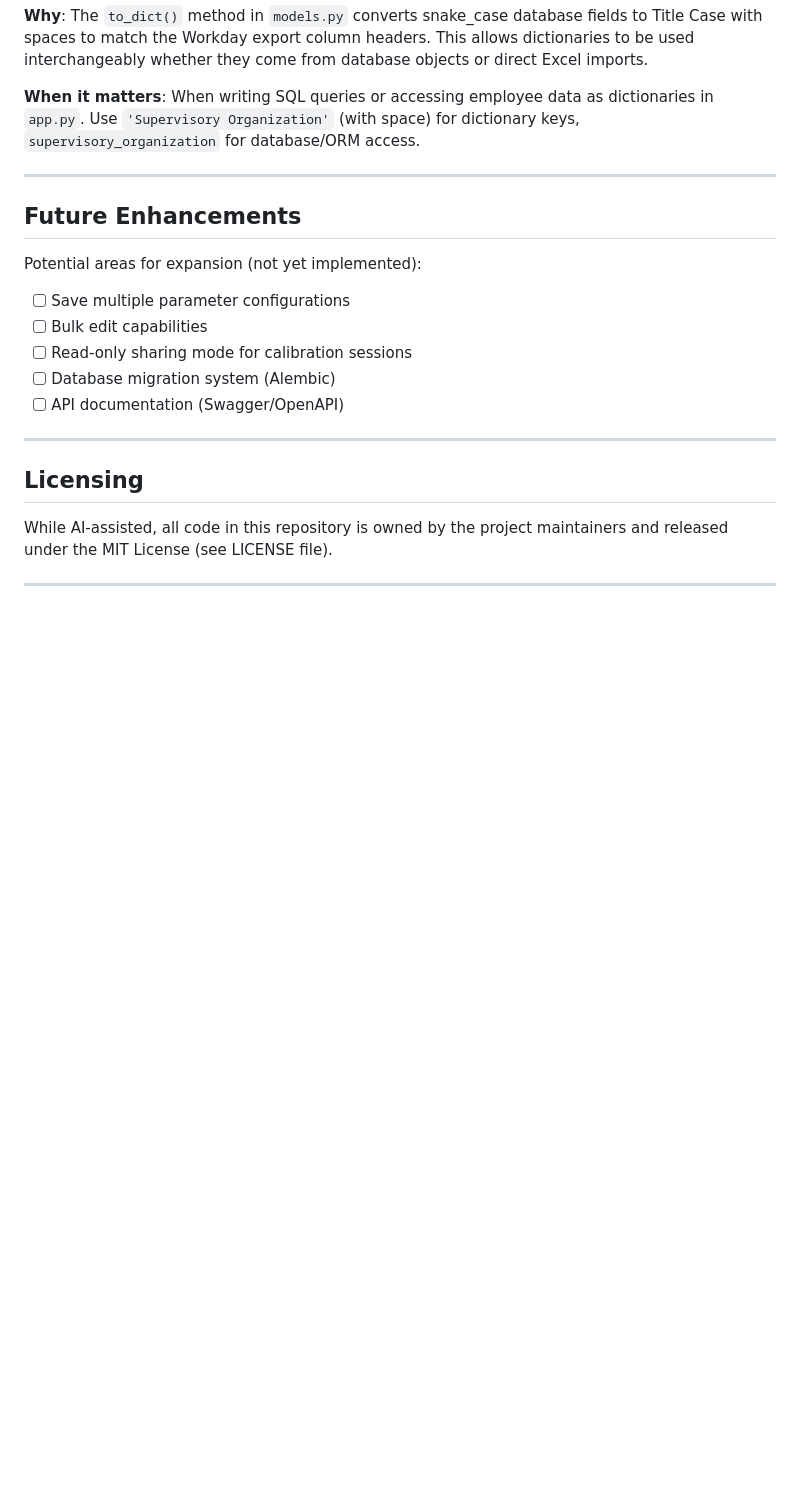
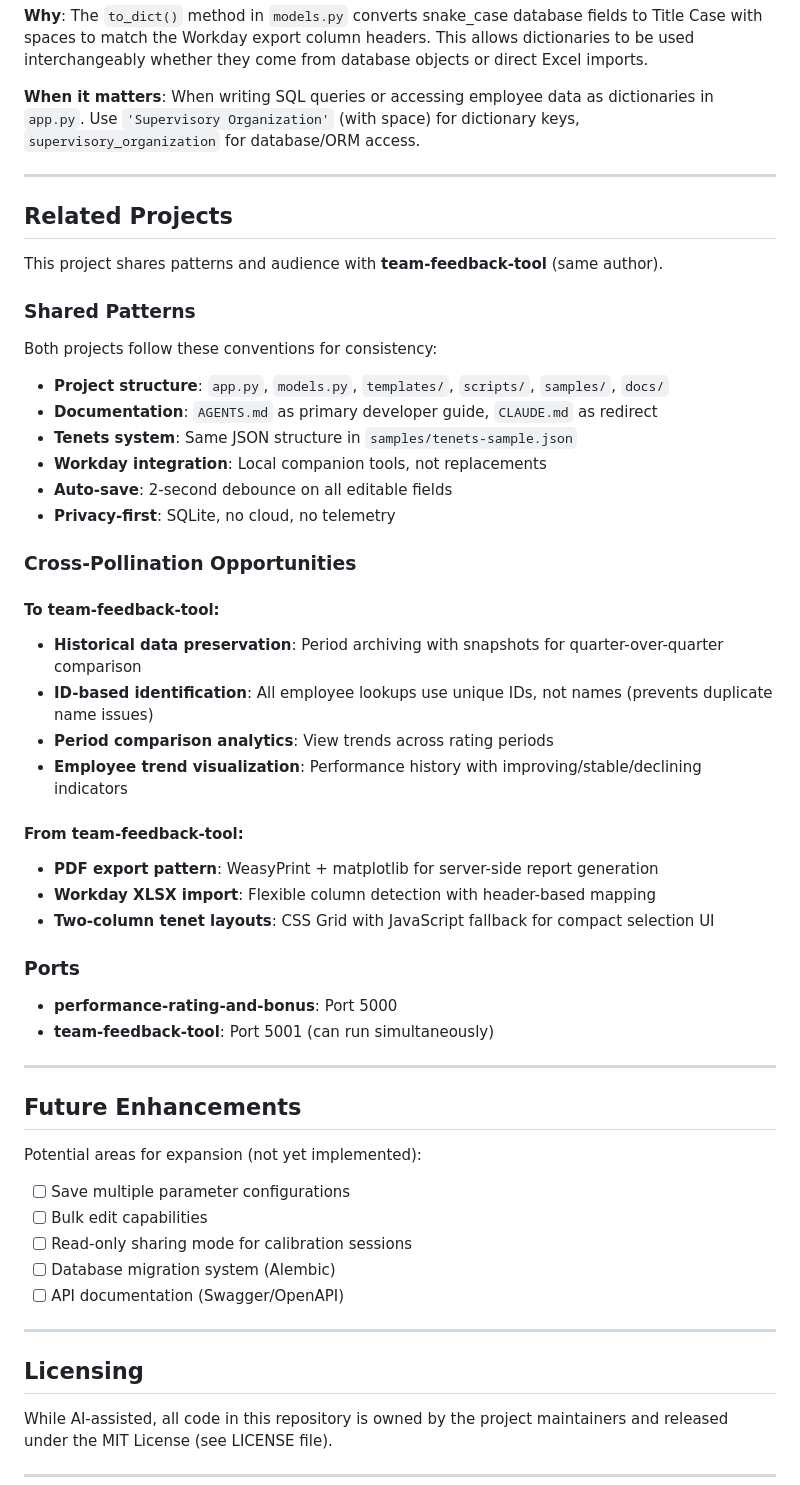
Before and after one commit to adereis/performance-rating-and-bonus, a Markdown page: AGENTS.md, the part around the change. Rendered like a GitHub page; blank space fills up the shorter version.

Commit message:
Add Related Projects section for cross-project consistency
Document shared patterns between performance-rating-and-bonus and
team-feedback-tool to help maintain consistency:
- Add Related Projects section to AGENTS.md
- Document shared conventions (structure, docs, tenets, auto-save)
- List cross-pollination opportunities between projects
- Note different ports (5000 vs 5001) for parallel operation

🤖 Generated with [Claude Code](https://claude.com/claude-code)

Co-Authored-By: Claude <noreply@anthropic.com>

```diff
--- a/AGENTS.md
+++ b/AGENTS.md
@@ -913,6 +913,38 @@ segment: {
 
 ---
 
+## Related Projects
+
+This project shares patterns and audience with **team-feedback-tool** (same author).
+
+### Shared Patterns
+Both projects follow these conventions for consistency:
+- **Project structure**: `app.py`, `models.py`, `templates/`, `scripts/`, `samples/`, `docs/`
+- **Documentation**: `AGENTS.md` as primary developer guide, `CLAUDE.md` as redirect
+- **Tenets system**: Same JSON structure in `samples/tenets-sample.json`
+- **Workday integration**: Local companion tools, not replacements
+- **Auto-save**: 2-second debounce on all editable fields
+- **Privacy-first**: SQLite, no cloud, no telemetry
+
+### Cross-Pollination Opportunities
+
+#### To team-feedback-tool:
+- **Historical data preservation**: Period archiving with snapshots for quarter-over-quarter comparison
+- **ID-based identification**: All employee lookups use unique IDs, not names (prevents duplicate name issues)
+- **Period comparison analytics**: View trends across rating periods
+- **Employee trend visualization**: Performance history with improving/stable/declining indicators
+
+#### From team-feedback-tool:
+- **PDF export pattern**: WeasyPrint + matplotlib for server-side report generation
+- **Workday XLSX import**: Flexible column detection with header-based mapping
+- **Two-column tenet layouts**: CSS Grid with JavaScript fallback for compact selection UI
+
+### Ports
+- **performance-rating-and-bonus**: Port 5000
+- **team-feedback-tool**: Port 5001 (can run simultaneously)
+
+---
+
 ## Future Enhancements
 
 Potential areas for expansion (not yet implemented):
```
